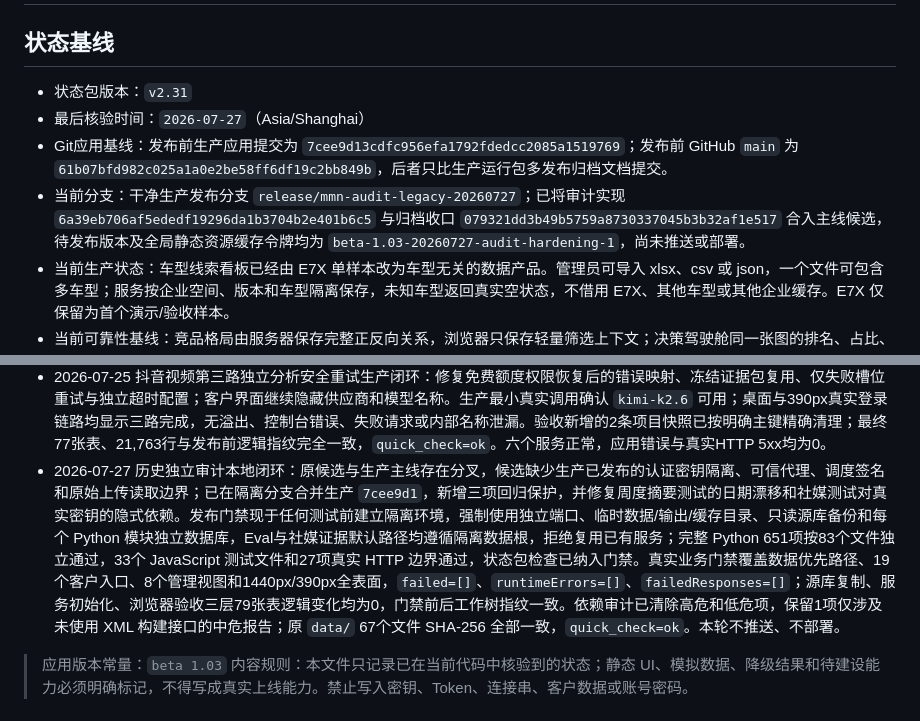
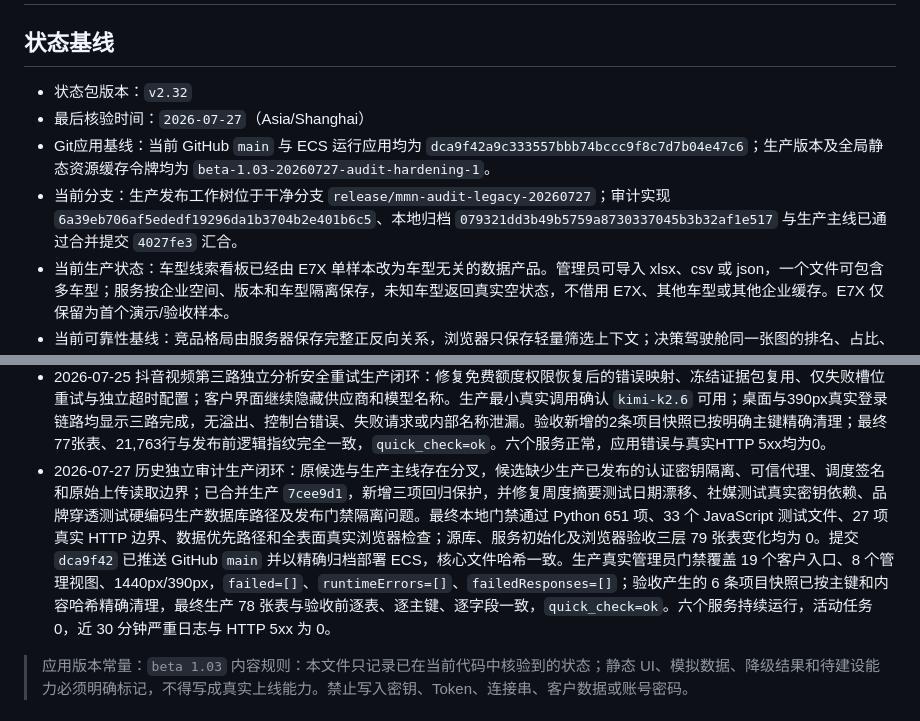
Before and after one commit to elliszhang0905-wq/MMN-Perception-Engine, a Markdown page: MMN_CURRENT_STATE.md, 2 parts joined by grey strips. GitHub-like rendering.

```diff
--- a/MMN_CURRENT_STATE.md
+++ b/MMN_CURRENT_STATE.md
@@ -2,10 +2,10 @@
 
 ## 状态基线
 
-- 状态包版本：`v2.31`
+- 状态包版本：`v2.32`
 - 最后核验时间：`2026-07-27`（Asia/Shanghai）
-- Git应用基线：发布前生产应用提交为 `7cee9d13cdfc956efa1792fdedcc2085a1519769`；发布前 GitHub `main` 为 `61b07bfd982c025a1a0e2be58ff6df19c2bb849b`，后者只比生产运行包多发布归档文档提交。
-- 当前分支：干净生产发布分支 `release/mmn-audit-legacy-20260727`；已将审计实现 `6a39eb706af5ededf19296da1b3704b2e401b6c5` 与归档收口 `079321dd3b49b5759a8730337045b3b32af1e517` 合入主线候选，待发布版本及全局静态资源缓存令牌均为 `beta-1.03-20260727-audit-hardening-1`，尚未推送或部署。
+- Git应用基线：当前 GitHub `main` 与 ECS 运行应用均为 `dca9f42a9c333557bbb74bccc9f8c7d7b04e47c6`；生产版本及全局静态资源缓存令牌均为 `beta-1.03-20260727-audit-hardening-1`。
+- 当前分支：生产发布工作树位于干净分支 `release/mmn-audit-legacy-20260727`；审计实现 `6a39eb706af5ededf19296da1b3704b2e401b6c5`、本地归档 `079321dd3b49b5759a8730337045b3b32af1e517` 与生产主线已通过合并提交 `4027fe3` 汇合。
 - 当前生产状态：车型线索看板已经由 E7X 单样本改为车型无关的数据产品。管理员可导入 xlsx、csv 或 json，一个文件可包含多车型；服务按企业空间、版本和车型隔离保存，未知车型返回真实空状态，不借用 E7X、其他车型或其他企业缓存。E7X 仅保留为首个演示/验收样本。
 - 当前可靠性基线：竞品格局由服务器保存完整正反向关系，浏览器只保存轻量筛选上下文；决策驾驶舱同一张图的排名、占比、趋势与周期不得跨来源拼接。懂车帝周榜图片只有在人工确认平台、本品车型、自然周和逐行排名后才写入正式资产。社媒趋势保留可追溯竞品召回、相关/热门/风险三类证据池和车型采集漏斗；查询完成不宣称平台全库采尽。
 - 基线说明：主线证据路由与封面 Prompt 代码随包保留，但公开社媒证据 V2、封面 Prompt、影子模式和独立 Worker profile 仍默认关闭；在真实插件影子导入与真实三旗舰成本/质量验收前，不得写成已启用。
@@ -20,7 +20,7 @@
 - 2026-07-24 P1安全治理生产闭环：应用提交`998aea8`已同步GitHub主线、发布分支与ECS，运行版本为`beta-1.03-20260724-security-p1-1`，核心文件哈希一致。生产真实管理员链路共82项通过，覆盖19个客户入口、8个管理视图、1440px与390px，`failed=[]`、`runtimeErrors=[]`、`failedResponses=[]`。验收新增的6条项目快照、2条政策缓存及触碰的22条既有记录已按主键精确回收或恢复；最终77张业务表、21,763行与发布前逐表逻辑指纹完全一致，`quick_check=ok`。六个服务全部运行，五个健康检查均为健康，近十分钟严重日志和HTTP 5xx均为0。生产Cookie开关保持关闭，待独立HTTPS入口完成后再切换。
 - 2026-07-24 安全与请求边界零漂移生产闭环：内部调度改为独立密钥、时间戳和HMAC签名，原始上传统一执行30MB读取前门禁，云端认证密钥缺失失败关闭，代理来源仅信任生产容器网段，登录不再夹带业务初始化，未知500错误不再回显内部信息。普通浏览不再补写车型资产或政策分析，相同产品评价指纹不刷新时间戳。应用提交`eeb881f`已同步GitHub主线、发布分支和ECS，版本为`beta-1.03-20260724-security-boundary-2`；生产真实管理员全表面门禁通过，旧调度伪造返回401，超限上传在应用入口返回413，19项生产安全测试通过。验收新增的20条项目快照已按明确主键精确清理；最终77张表与发布前逐表、逐主键、逐字段一致，变化表0，`quick_check=ok`。六个服务正常，Traceback与HTTP 5xx均为0。
 - 2026-07-25 抖音视频第三路独立分析安全重试生产闭环：修复免费额度权限恢复后的错误映射、冻结证据包复用、仅失败槽位重试与独立超时配置；客户界面继续隐藏供应商和模型名称。生产最小真实调用确认 `kimi-k2.6` 可用；桌面与390px真实登录链路均显示三路完成，无溢出、控制台错误、失败请求或内部名称泄漏。验收新增的2条项目快照已按明确主键精确清理；最终77张表、21,763行与发布前逻辑指纹完全一致，`quick_check=ok`。六个服务正常，应用错误与真实HTTP 5xx均为0。
-- 2026-07-27 历史独立审计本地闭环：原候选与生产主线存在分叉，候选缺少生产已发布的认证密钥隔离、可信代理、调度签名和原始上传读取边界；已在隔离分支合并生产 `7cee9d1`，新增三项回归保护，并修复周度摘要测试的日期漂移和社媒测试对真实密钥的隐式依赖。发布门禁现于任何测试前建立隔离环境，强制使用独立端口、临时数据/输出/缓存目录、只读源库备份和每个 Python 模块独立数据库，Eval与社媒证据默认路径均遵循隔离数据根，拒绝复用已有服务；完整 Python 651项按83个文件独立通过，33个 JavaScript 测试文件和27项真实 HTTP 边界通过，状态包检查已纳入门禁。真实业务门禁覆盖数据优先路径、19个客户入口、8个管理视图和1440px/390px全表面，`failed=[]`、`runtimeErrors=[]`、`failedResponses=[]`；源库复制、服务初始化、浏览器验收三层79张表逻辑变化均为0，门禁前后工作树指纹一致。依赖审计已清除高危和低危项，保留1项仅涉及未使用 XML 构建接口的中危报告；原 `data/` 67个文件 SHA-256 全部一致，`quick_check=ok`。本轮不推送、不部署。
+- 2026-07-27 历史独立审计生产闭环：原候选与生产主线存在分叉，候选缺少生产已发布的认证密钥隔离、可信代理、调度签名和原始上传读取边界；已合并生产 `7cee9d1`，新增三项回归保护，并修复周度摘要测试日期漂移、社媒测试真实密钥依赖、品牌穿透测试硬编码生产数据库路径及发布门禁隔离问题。最终本地门禁通过 Python 651 项、33 个 JavaScript 测试文件、27 项真实 HTTP 边界、数据优先路径和全表面真实浏览器检查；源库、服务初始化及浏览器验收三层 79 张表变化均为 0。提交 `dca9f42` 已推送 GitHub `main` 并以精确归档部署 ECS，核心文件哈希一致。生产真实管理员门禁覆盖 19 个客户入口、8 个管理视图、1440px/390px，`failed=[]`、`runtimeErrors=[]`、`failedResponses=[]`；验收产生的 6 条项目快照已按主键和内容哈希精确清理，最终生产 78 张表与验收前逐表、逐主键、逐字段一致，`quick_check=ok`。六个服务持续运行，活动任务 0，近 30 分钟严重日志与 HTTP 5xx 为 0。
 
 > 应用版本常量：`beta 1.03`
 > 内容规则：本文件只记录已在当前代码中核验到的状态；静态 UI、模拟数据、降级结果和待建设能力必须明确标记，不得写成真实上线能力。禁止写入密钥、Token、连接串、客户数据或账号密码。
```
Also changed, not shown: docs/研发档案/2026-07-27_beta-1.03_历史审计加固生产发布.md (added, +37 -0 lines), release.md (+11 -0 lines).
